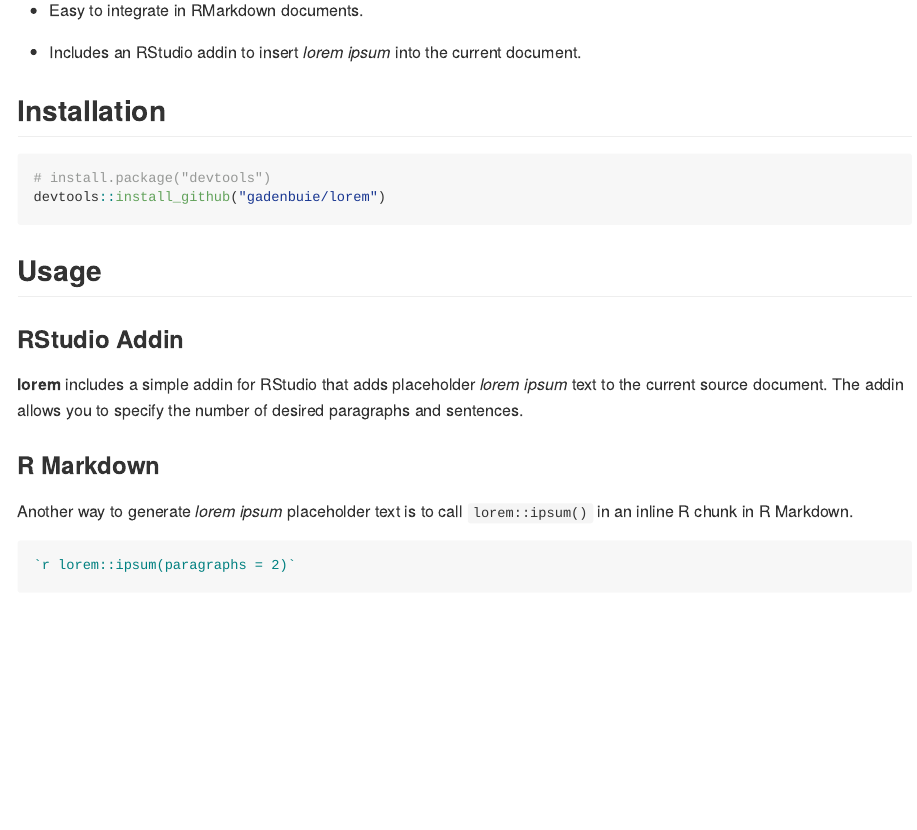
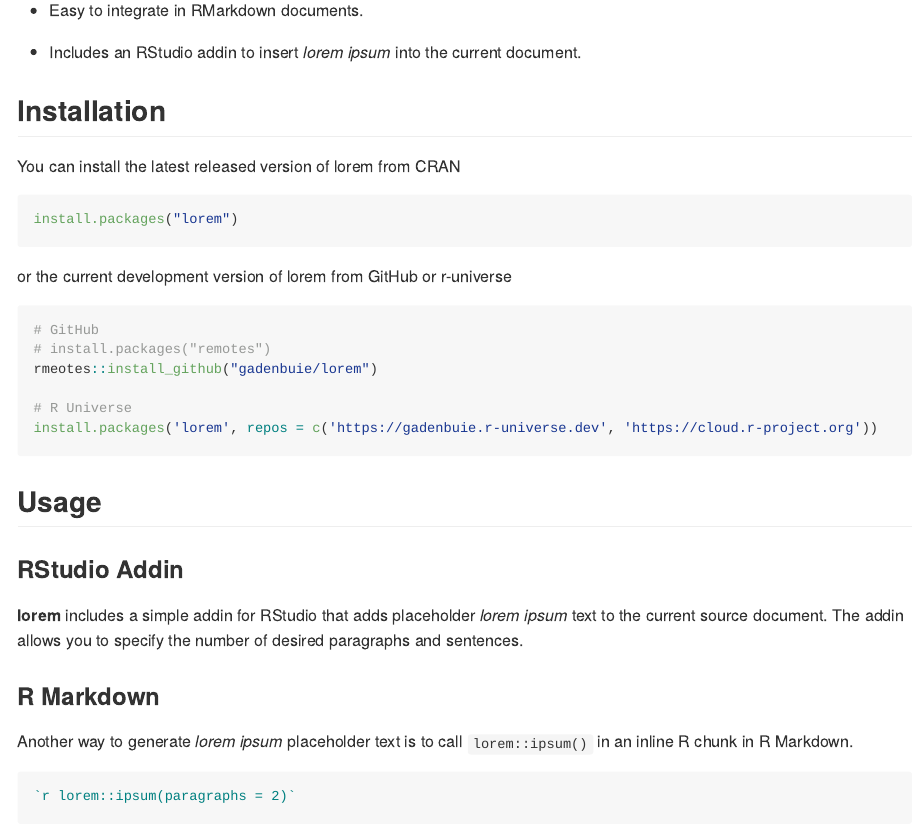
Before and after one commit to gadenbuie/lorem, an R Markdown document (README.Rmd): the page in a window 1100 px wide, from 150 px down. The pictures show the output file README.md that the author committed with the source, drawn offline in the style of GitHub; badge pictures from the web are left out.

Commit message:
update installation methods

````diff
--- a/README.Rmd
+++ b/README.Rmd
@@ -30,9 +30,21 @@
 
 ## Installation
 
+You can install the latest released version of lorem from CRAN
+
 ``` r
-# install.package("devtools")
-devtools::install_github("gadenbuie/lorem")
+install.packages("lorem")
+```
+
+or the current development version of lorem from GitHub or r-universe
+
+``` r
+# GitHub
+# install.packages("remotes")
+rmeotes::install_github("gadenbuie/lorem")
+
+# R Universe
+install.packages('lorem', repos = c('https://gadenbuie.r-universe.dev', 'https://cloud.r-project.org'))
 ```
 
 ## Usage
````
Also changed, not shown: README.md.
